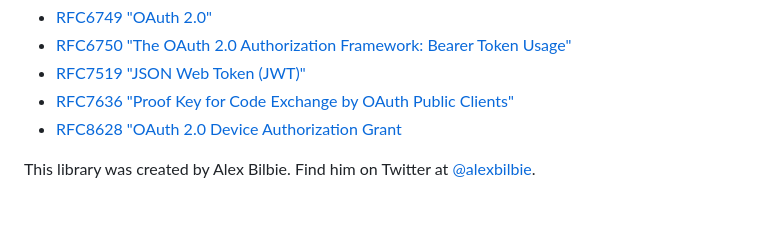
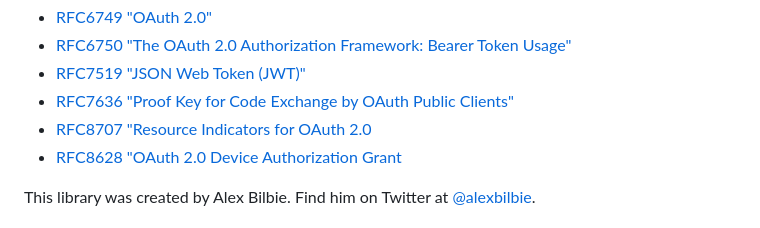
Before and after one commit to thephpleague/oauth2-server, a Markdown page: README.md, the part around the change. Rendered like a GitHub page.

Commit message:
Update README and CHANGELOG for RFC 8707

```diff
--- a/README.md
+++ b/README.md
@@ -24,6 +24,7 @@ The following RFCs are implemented:
 - [RFC6750 "The OAuth 2.0 Authorization Framework: Bearer Token Usage"](https://tools.ietf.org/html/rfc6750)
 - [RFC7519 "JSON Web Token (JWT)"](https://tools.ietf.org/html/rfc7519)
 - [RFC7636 "Proof Key for Code Exchange by OAuth Public Clients"](https://tools.ietf.org/html/rfc7636)
+- [RFC8707 "Resource Indicators for OAuth 2.0](https://tools.ietf.org/html/rfc8707)
 - [RFC8628 "OAuth 2.0 Device Authorization Grant](https://tools.ietf.org/html/rfc8628)
 
 This library was created by Alex Bilbie. Find him on Twitter at [@alexbilbie](https://twitter.com/alexbilbie).
```
Also changed, not shown: CHANGELOG.md (+5 -0 lines).
